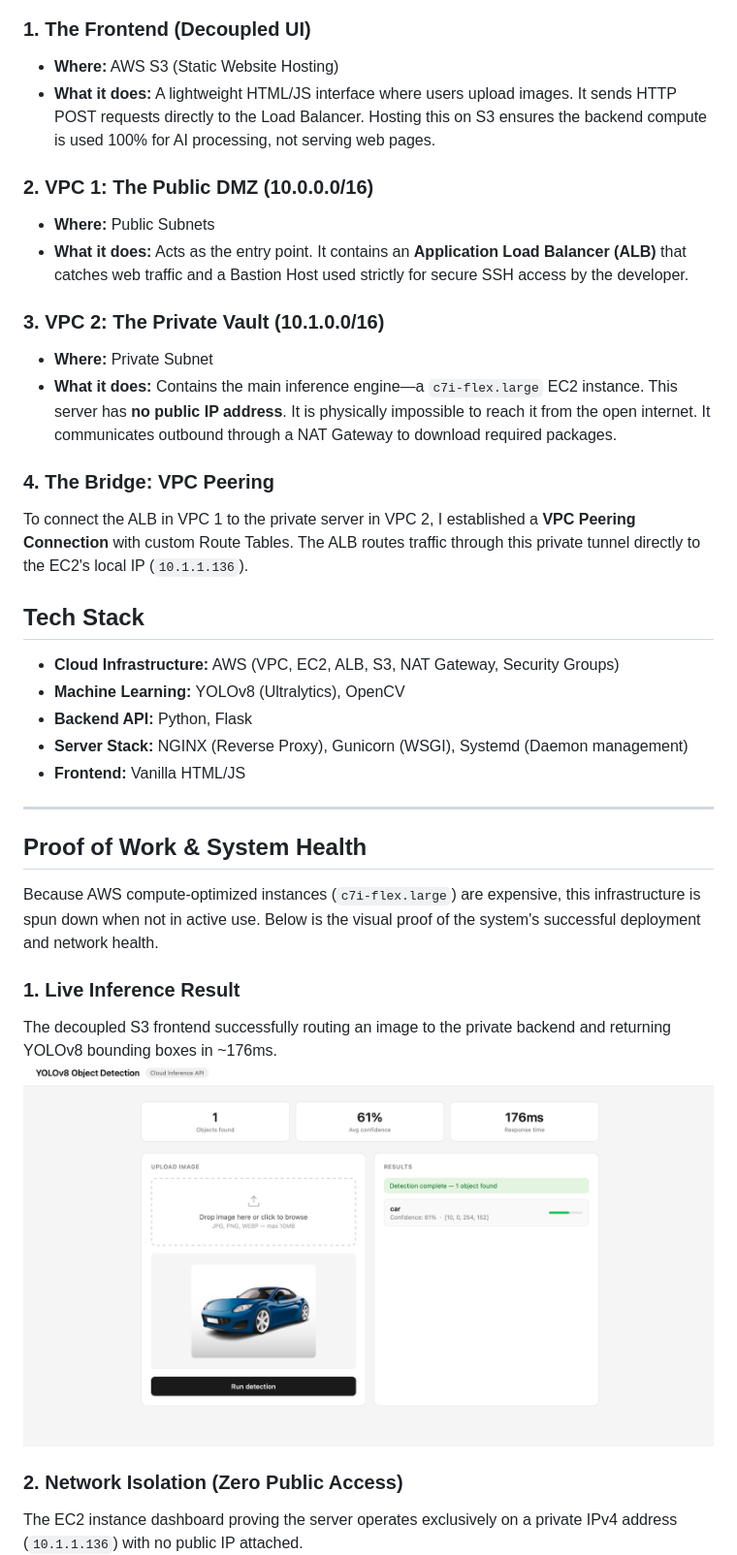
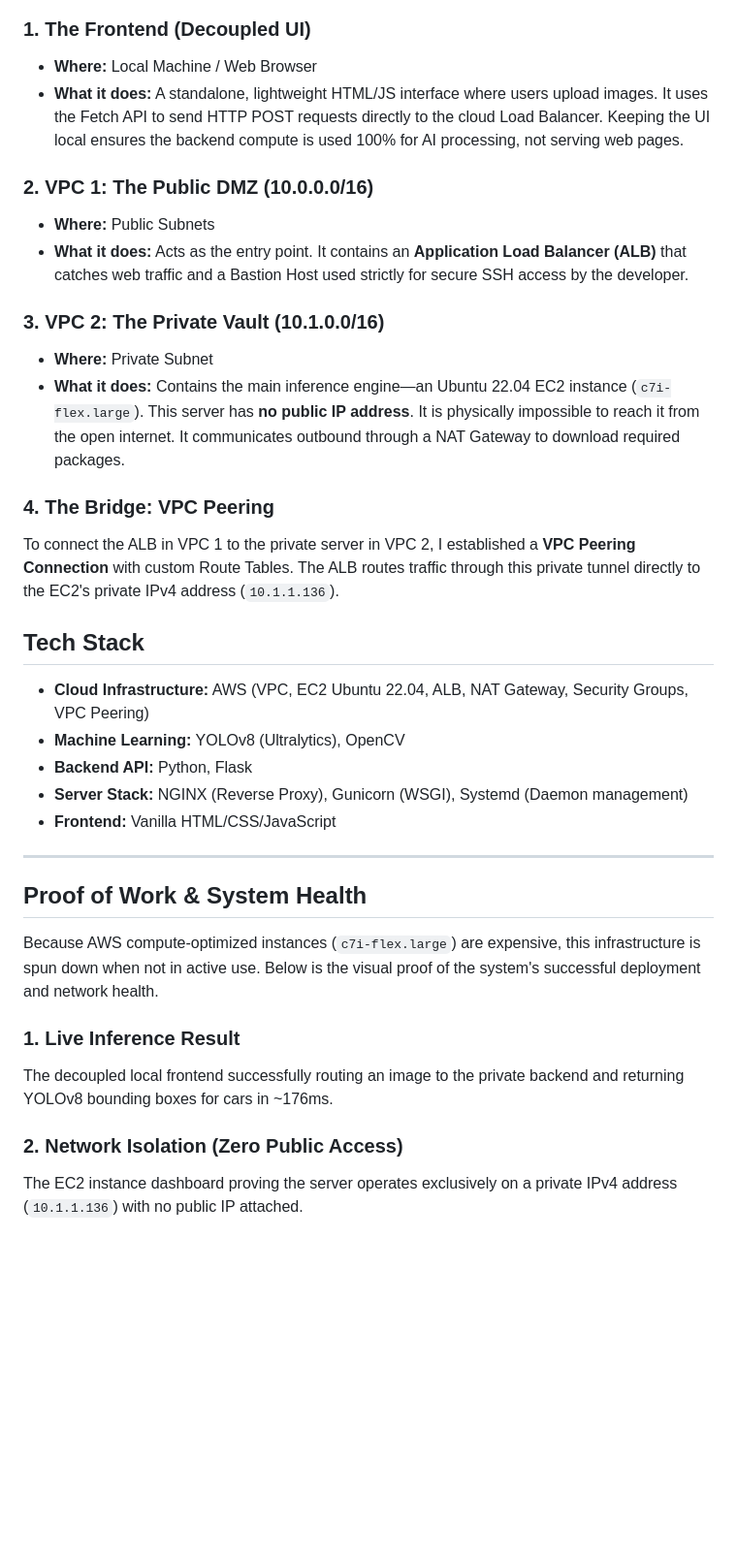
Before and after one commit to Ayush00034/dual-vpc-object-detection, a Markdown page: README.md, the part around one of its changes. Shown at 97% size. GitHub-like rendering; blank space fills up the shorter version.

```diff
--- a/README.md
+++ b/README.md
@@ -18,36 +22,42 @@ Instead of deploying the web server and the AI model on a single public machine,
 *The complete AWS resource and networking breakdown.*
 
-### 1. The Frontend (Decoupled UI)
-* **Where:** AWS S3 (Static Website Hosting)
-* **What it does:** A lightweight HTML/JS interface where users upload images. It sends HTTP POST requests directly to the Load Balancer. Hosting this on S3 ensures the backend compute is used 100% for AI processing, not serving web pages.
+### 1\. The Frontend (Decoupled UI)
 
-### 2. VPC 1: The Public DMZ (10.0.0.0/16)
-* **Where:** Public Subnets
-* **What it does:** Acts as the entry point. It contains an **Application Load Balancer (ALB)** that catches web traffic and a Bastion Host used strictly for secure SSH access by the developer.
+  * **Where:** Local Machine / Web Browser
+  * **What it does:** A standalone, lightweight HTML/JS interface where users upload images. It uses the Fetch API to send HTTP POST requests directly to the cloud Load Balancer. Keeping the UI local ensures the backend compute is used 100% for AI processing, not serving web pages.
 
-### 3. VPC 2: The Private Vault (10.1.0.0/16)
-* **Where:** Private Subnet
-* **What it does:** Contains the main inference engine—a `c7i-flex.large` EC2 instance. This server has **no public IP address**. It is physically impossible to reach it from the open internet. It communicates outbound through a NAT Gateway to download required packages.
+### 2\. VPC 1: The Public DMZ (10.0.0.0/16)
 
-### 4. The Bridge: VPC Peering
-To connect the ALB in VPC 1 to the private server in VPC 2, I established a **VPC Peering Connection** with custom Route Tables. The ALB routes traffic through this private tunnel directly to the EC2's local IP (`10.1.1.136`).
+  * **Where:** Public Subnets
+  * **What it does:** Acts as the entry point. It contains an **Application Load Balancer (ALB)** that catches web traffic and a Bastion Host used strictly for secure SSH access by the developer.
+
+### 3\. VPC 2: The Private Vault (10.1.0.0/16)
+
+  * **Where:** Private Subnet
+  * **What it does:** Contains the main inference engine—an Ubuntu 22.04 EC2 instance (`c7i-flex.large`). This server has **no public IP address**. It is physically impossible to reach it from the open internet. It communicates outbound through a NAT Gateway to download required packages.
+
+### 4\. The Bridge: VPC Peering
+
+To connect the ALB in VPC 1 to the private server in VPC 2, I established a **VPC Peering Connection** with custom Route Tables. The ALB routes traffic through this private tunnel directly to the EC2's private IPv4 address (`10.1.1.136`).
 
 ## Tech Stack
-* **Cloud Infrastructure:** AWS (VPC, EC2, ALB, S3, NAT Gateway, Security Groups)
-* **Machine Learning:** YOLOv8 (Ultralytics), OpenCV
-* **Backend API:** Python, Flask
-* **Server Stack:** NGINX (Reverse Proxy), Gunicorn (WSGI), Systemd (Daemon management)
-* **Frontend:** Vanilla HTML/JS
 
----
+  * **Cloud Infrastructure:** AWS (VPC, EC2 Ubuntu 22.04, ALB, NAT Gateway, Security Groups, VPC Peering)
+  * **Machine Learning:** YOLOv8 (Ultralytics), OpenCV
+  * **Backend API:** Python, Flask
+  * **Server Stack:** NGINX (Reverse Proxy), Gunicorn (WSGI), Systemd (Daemon management)
+  * **Frontend:** Vanilla HTML/CSS/JavaScript
+
+-----
 
 ## Proof of Work & System Health
 
 Because AWS compute-optimized instances (`c7i-flex.large`) are expensive, this infrastructure is spun down when not in active use. Below is the visual proof of the system's successful deployment and network health.
 
-### 1. Live Inference Result
-The decoupled S3 frontend successfully routing an image to the private backend and returning YOLOv8 bounding boxes in ~176ms.
-![Website UI](./images/website.png)
+### 1\. Live Inference Result
 
-### 2. Network Isolation (Zero Public Access)
+The decoupled local frontend successfully routing an image to the private backend and returning YOLOv8 bounding boxes for cars in \~176ms.
+
+### 2\. Network Isolation (Zero Public Access)
+
 The EC2 instance dashboard proving the server operates exclusively on a private IPv4 address (`10.1.1.136`) with no public IP attached.
```
Also changed, not shown: other parts of README.md (+23 -19 lines).
